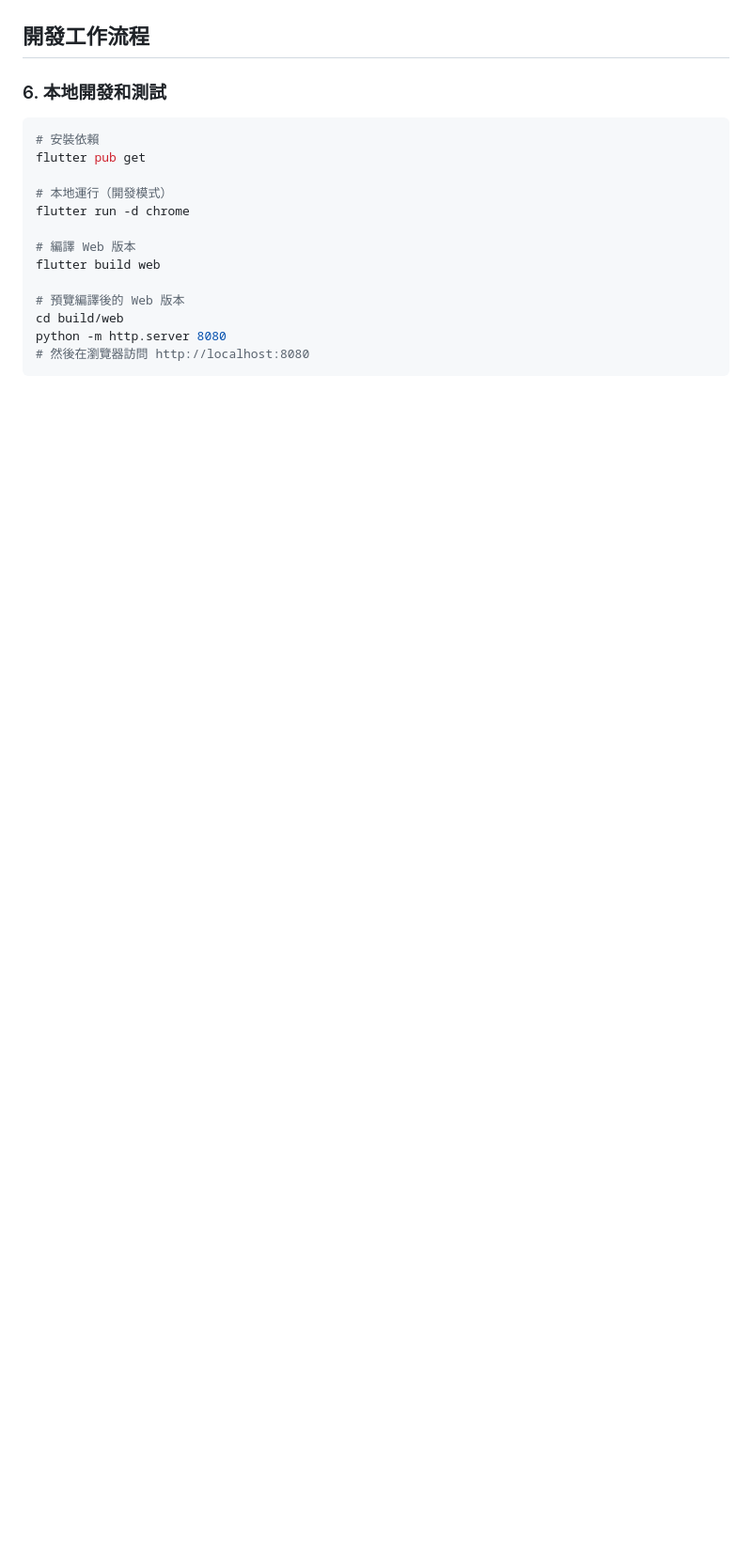
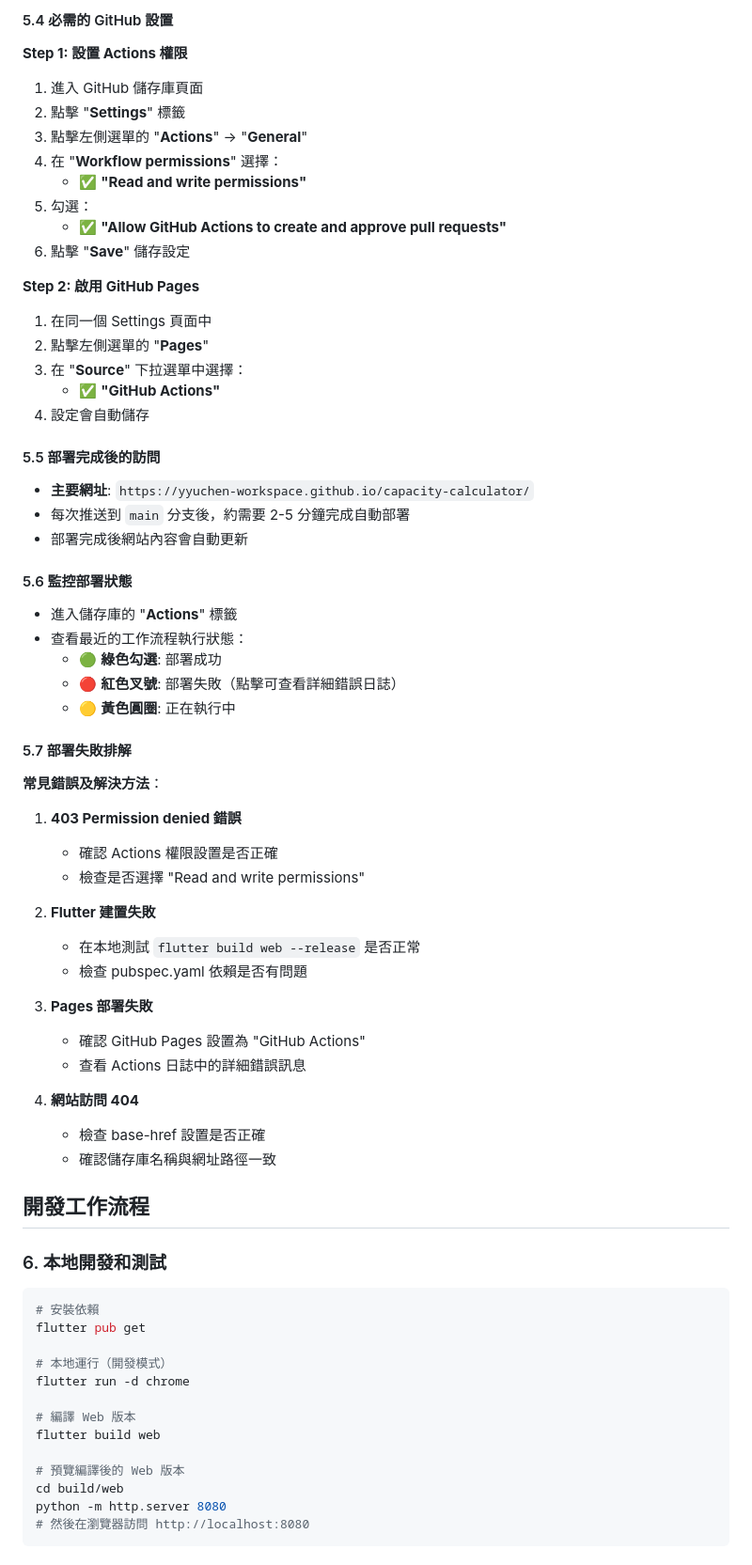
Before and after one commit to yyuchen-workspace/capacity-calculator, a Markdown page: GitHub上傳流程.md, the part around one of its changes. Shown at 94% size. Drawn GitHub-style; blank space fills up the shorter version.

```diff
--- a/GitHub上傳流程.md
+++ b/GitHub上傳流程.md
@@ -118,3 +177,52 @@ git commit -m "重構：提取響應式設計通用方法"
+#### 5.4 必需的 GitHub 設置
+
+**Step 1: 設置 Actions 權限**
+1. 進入 GitHub 儲存庫頁面
+2. 點擊 "**Settings**" 標籤
+3. 點擊左側選單的 "**Actions**" → "**General**"
+4. 在 "**Workflow permissions**" 選擇：
+   - ✅ **"Read and write permissions"**
+5. 勾選：
+   - ✅ **"Allow GitHub Actions to create and approve pull requests"**
+6. 點擊 "**Save**" 儲存設定
+
+**Step 2: 啟用 GitHub Pages**
+1. 在同一個 Settings 頁面中
+2. 點擊左側選單的 "**Pages**"
+3. 在 "**Source**" 下拉選單中選擇：
+   - ✅ **"GitHub Actions"**
+4. 設定會自動儲存
+
+#### 5.5 部署完成後的訪問
+- **主要網址**: `https://yyuchen-workspace.github.io/capacity-calculator/`
+- 每次推送到 `main` 分支後，約需要 2-5 分鐘完成自動部署
+- 部署完成後網站內容會自動更新
+
+#### 5.6 監控部署狀態
+- 進入儲存庫的 "**Actions**" 標籤
+- 查看最近的工作流程執行狀態：
+  - 🟢 **綠色勾選**: 部署成功
+  - 🔴 **紅色叉號**: 部署失敗（點擊可查看詳細錯誤日誌）
+  - 🟡 **黃色圓圈**: 正在執行中
+
+#### 5.7 部署失敗排解
+**常見錯誤及解決方法**：
+
+1. **403 Permission denied 錯誤**
+   - 確認 Actions 權限設置是否正確
+   - 檢查是否選擇 "Read and write permissions"
+
+2. **Flutter 建置失敗**
+   - 在本地測試 `flutter build web --release` 是否正常
+   - 檢查 pubspec.yaml 依賴是否有問題
+
+3. **Pages 部署失敗**
+   - 確認 GitHub Pages 設置為 "GitHub Actions"
+   - 查看 Actions 日誌中的詳細錯誤訊息
+
+4. **網站訪問 404**
+   - 檢查 base-href 設置是否正確
+   - 確認儲存庫名稱與網址路徑一致
 
 ## 開發工作流程
 
```
Also changed, not shown: other parts of GitHub上傳流程.md (+78 -19 lines).
